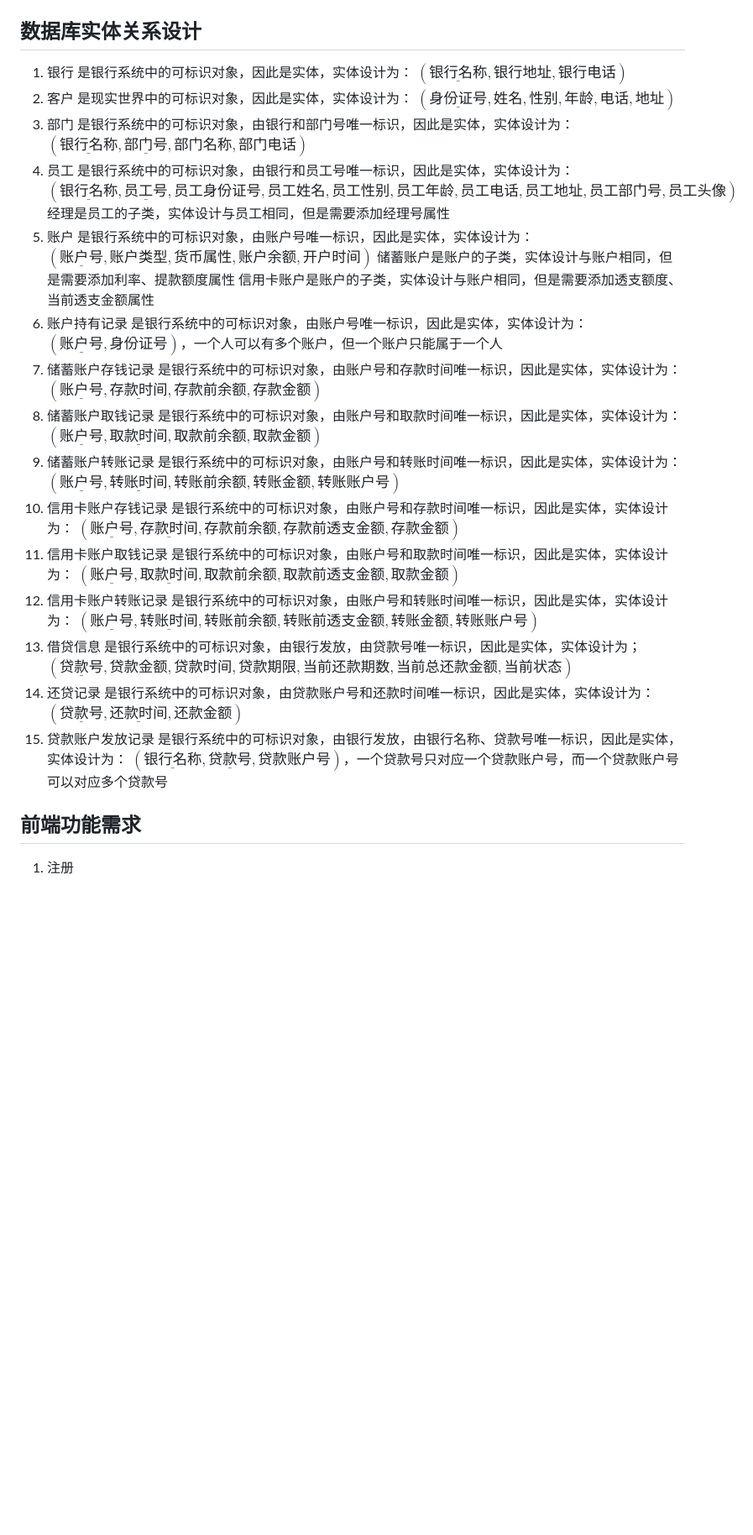
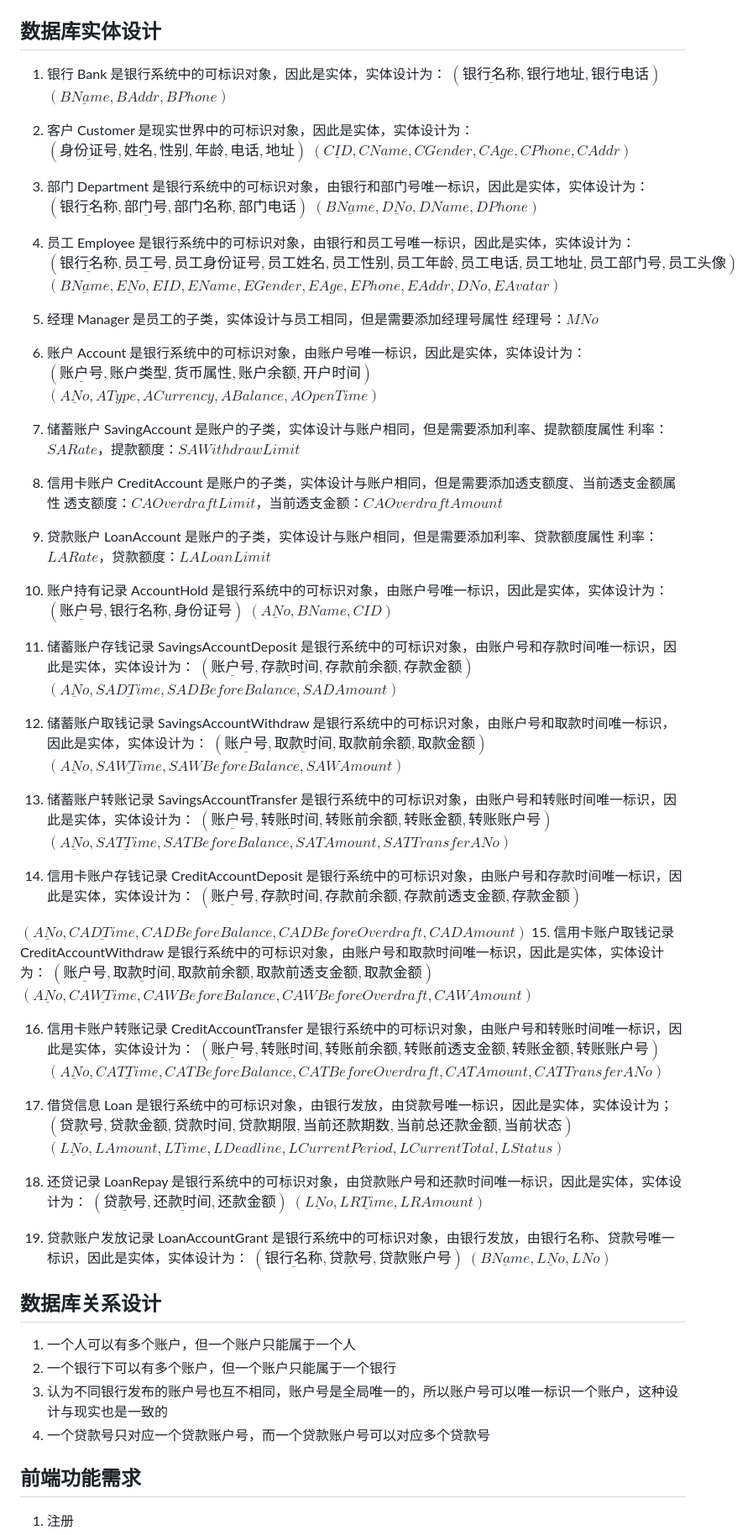
Before and after one commit to Melmaphother/2024-USTC-Database-Lab2, a Markdown page: docs/Demand Analysis.md, the part around one of its changes. Shown at 84% size. Drawn GitHub-style; blank space fills up the shorter version.

Commit message:
add relation analysis

```diff
--- a/docs/Demand Analysis.md
+++ b/docs/Demand Analysis.md
@@ -64,56 +69,106 @@
    - 银行经理是员工的子类，继承员工的所有属性，还有：
      - 经理号 `CHAR(9)`：以 M 开头，后面为 8 位数字（Manager）
 
-## 数据库实体关系设计
+## 数据库实体设计
 
-1. 银行
+1. 银行 Bank
 是银行系统中的可标识对象，因此是实体，实体设计为：
 $(\underline{银行名称}, 银行地址, 银行电话)$
-2. 客户
+$(\underline{BName}, BAddr, BPhone)$
+
+2. 客户 Customer
 是现实世界中的可标识对象，因此是实体，实体设计为：
 $(\underline{身份证号}, 姓名, 性别, 年龄, 电话, 地址)$
-3. 部门
+$(\underline{CID}, CName, CGender, CAge, CPhone, CAddr)$
+
+3. 部门 Department
 是银行系统中的可标识对象，由银行和部门号唯一标识，因此是实体，实体设计为：
 $(\underline{银行名称}, \underline{部门号}, 部门名称, 部门电话)$
-4. 员工
+$(\underline{BName}, \underline{DNo}, DName, DPhone)$
+
+4. 员工 Employee
 是银行系统中的可标识对象，由银行和员工号唯一标识，因此是实体，实体设计为：
 $(\underline{银行名称}, \underline{员工号}, 员工身份证号, 员工姓名, 员工性别, 员工年龄, 员工电话, 员工地址, 员工部门号, 员工头像)$
-经理是员工的子类，实体设计与员工相同，但是需要添加经理号属性
-5. 账户
+$(\underline{BName}, \underline{ENo}, EID, EName, EGender, EAge, EPhone, EAddr, DNo, EAvatar)$
+
+5. 经理 Manager
+是员工的子类，实体设计与员工相同，但是需要添加经理号属性
+经理号：$MNo$
+
+6. 账户 Account
 是银行系统中的可标识对象，由账户号唯一标识，因此是实体，实体设计为：
 $(\underline{账户号}, 账户类型, 货币属性, 账户余额, 开户时间)$
-储蓄账户是账户的子类，实体设计与账户相同，但是需要添加利率、提款额度属性
-信用卡账户是账户的子类，实体设计与账户相同，但是需要添加透支额度、当前透支金额属性
-6. 账户持有记录
+$(\underline{ANo}, AType, ACurrency, ABalance, AOpenTime)$
+
+7. 储蓄账户 SavingAccount
+是账户的子类，实体设计与账户相同，但是需要添加利率、提款额度属性
+利率：$SARate$，提款额度：$SAWithdrawLimit$
+
+8. 信用卡账户 CreditAccount
+是账户的子类，实体设计与账户相同，但是需要添加透支额度、当前透支金额属性
+透支额度：$CAOverdraftLimit$，当前透支金额：$CAOverdraftAmount$
+
+9. 贷款账户 LoanAccount
+是账户的子类，实体设计与账户相同，但是需要添加利率、贷款额度属性
+利率：$LARate$，贷款额度：$LALoanLimit$
+
+10. 账户持有记录 AccountHold
 是银行系统中的可标识对象，由账户号唯一标识，因此是实体，实体设计为：
-$(\underline{账户号}, 身份证号)$，一个人可以有多个账户，但一个账户只能属于一个人
-7. 储蓄账户存钱记录
+$(\underline{账户号}, 银行名称, 身份证号)$
+$(\underline{ANo}, BName, CID)$
+
+11. 储蓄账户存钱记录 SavingsAccountDeposit
 是银行系统中的可标识对象，由账户号和存款时间唯一标识，因此是实体，实体设计为：
 $(\underline{账户号}, \underline{存款时间}, 存款前余额, 存款金额)$
-8. 储蓄账户取钱记录
+$(\underline{ANo}, \underline{SADTime}, SADBeforeBalance, SADAmount)$
+
+12. 储蓄账户取钱记录 SavingsAccountWithdraw
 是银行系统中的可标识对象，由账户号和取款时间唯一标识，因此是实体，实体设计为：
 $(\underline{账户号}, \underline{取款时间}, 取款前余额, 取款金额)$
-9. 储蓄账户转账记录
+$(\underline{ANo}, \underline{SAWTime}, SAWBeforeBalance, SAWAmount)$
+
+13. 储蓄账户转账记录 SavingsAccountTransfer
 是银行系统中的可标识对象，由账户号和转账时间唯一标识，因此是实体，实体设计为：
 $(\underline{账户号}, \underline{转账时间}, 转账前余额, 转账金额, 转账账户号)$
-10. 信用卡账户存钱记录
+$(\underline{ANo}, \underline{SATTime}, SATBeforeBalance, SATAmount, SATTransferANo)$
+
+14.  信用卡账户存钱记录 CreditAccountDeposit
 是银行系统中的可标识对象，由账户号和存款时间唯一标识，因此是实体，实体设计为：
 $(\underline{账户号}, \underline{存款时间}, 存款前余额, 存款前透支金额, 存款金额)$
-11. 信用卡账户取钱记录
+
+$(\underline{ANo}, \underline{CADTime}, CADBeforeBalance, CADBeforeOverdraft, CADAmount)$
+15.  信用卡账户取钱记录 CreditAccountWithdraw
 是银行系统中的可标识对象，由账户号和取款时间唯一标识，因此是实体，实体设计为：
 $(\underline{账户号}, \underline{取款时间}, 取款前余额, 取款前透支金额, 取款金额)$
-12. 信用卡账户转账记录
+$(\underline{ANo}, \underline{CAWTime}, CAWBeforeBalance, CAWBeforeOverdraft, CAWAmount)$
+
+16.  信用卡账户转账记录 CreditAccountTransfer
 是银行系统中的可标识对象，由账户号和转账时间唯一标识，因此是实体，实体设计为：
 $(\underline{账户号}, \underline{转账时间}, 转账前余额, 转账前透支金额, 转账金额, 转账账户号)$
-13. 借贷信息
+$(\underline{ANo}, \underline{CATTime}, CATBeforeBalance, CATBeforeOverdraft, CATAmount, CATTransferANo)$
+
+17.  借贷信息 Loan
 是银行系统中的可标识对象，由银行发放，由贷款号唯一标识，因此是实体，实体设计为；
 $(\underline{贷款号}, 贷款金额, 贷款时间, 贷款期限, 当前还款期数, 当前总还款金额, 当前状态)$
-14. 还贷记录
+$(\underline{LNo}, LAmount, LTime, LDeadline, LCurrentPeriod, LCurrentTotal, LStatus)$
+
+18.  还贷记录 LoanRepay
 是银行系统中的可标识对象，由贷款账户号和还款时间唯一标识，因此是实体，实体设计为：
 $(\underline{贷款号}, \underline{还款时间}, 还款金额)$
-15. 贷款账户发放记录
+$(\underline{LNo}, \underline{LRTime}, LRAmount)$
+
+19.  贷款账户发放记录 LoanAccountGrant
 是银行系统中的可标识对象，由银行发放，由银行名称、贷款号唯一标识，因此是实体，实体设计为：
-$(\underline{银行名称}, \underline{贷款号}, 贷款账户号)$，一个贷款号只对应一个贷款账户号，而一个贷款账户号可以对应多个贷款号
+$(\underline{银行名称}, \underline{贷款号}, 贷款账户号)$
+$(\underline{BName}, \underline{LNo}, LNo)$
+
+
+## 数据库关系设计
+
+1. 一个人可以有多个账户，但一个账户只能属于一个人
+2. 一个银行下可以有多个账户，但一个账户只能属于一个银行
+3. 认为不同银行发布的账户号也互不相同，账户号是全局唯一的，所以账户号可以唯一标识一个账户，这种设计与现实也是一致的
+4. 一个贷款号只对应一个贷款账户号，而一个贷款账户号可以对应多个贷款号
 
 ## 前端功能需求
 
```
Also changed, not shown: other parts of docs/Demand Analysis.md (+6 -1 lines).
